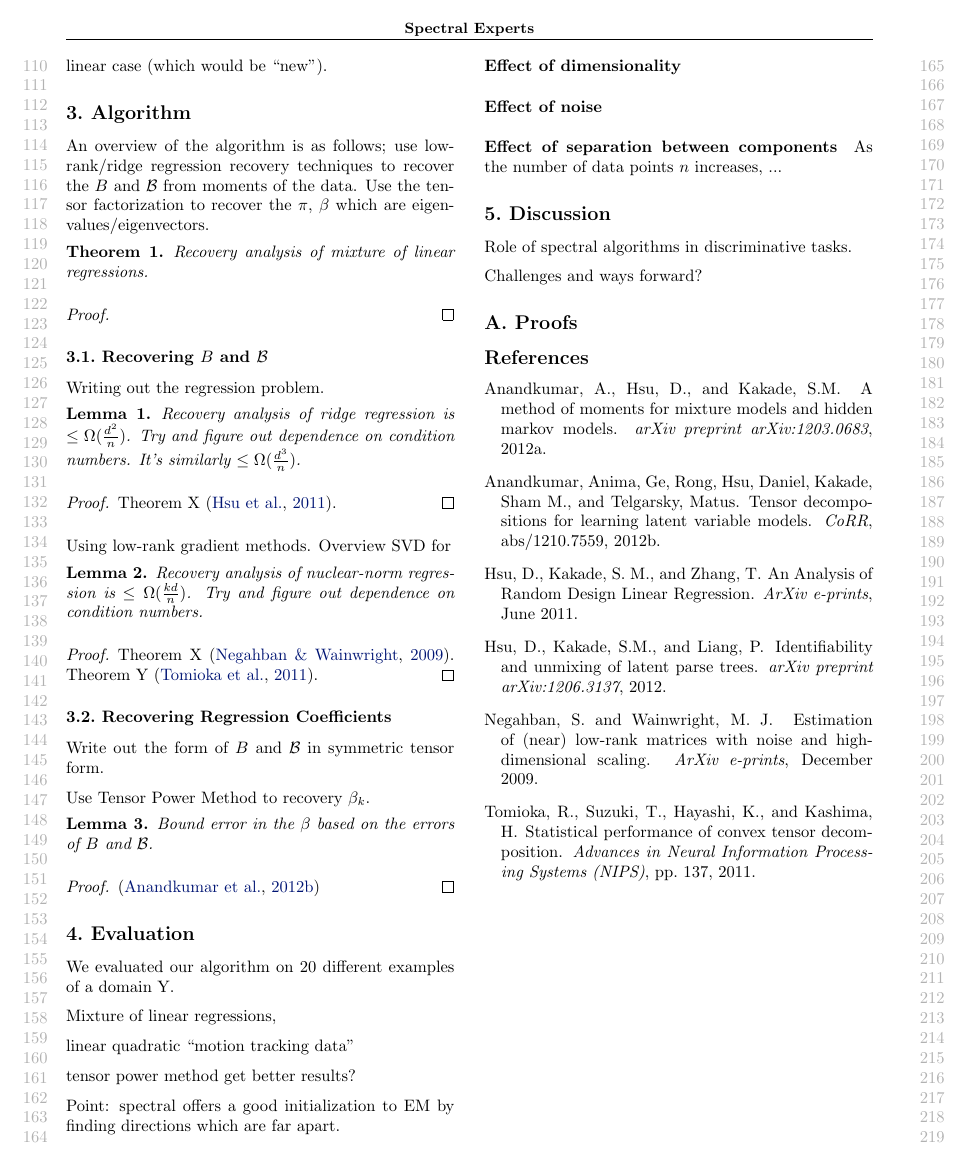
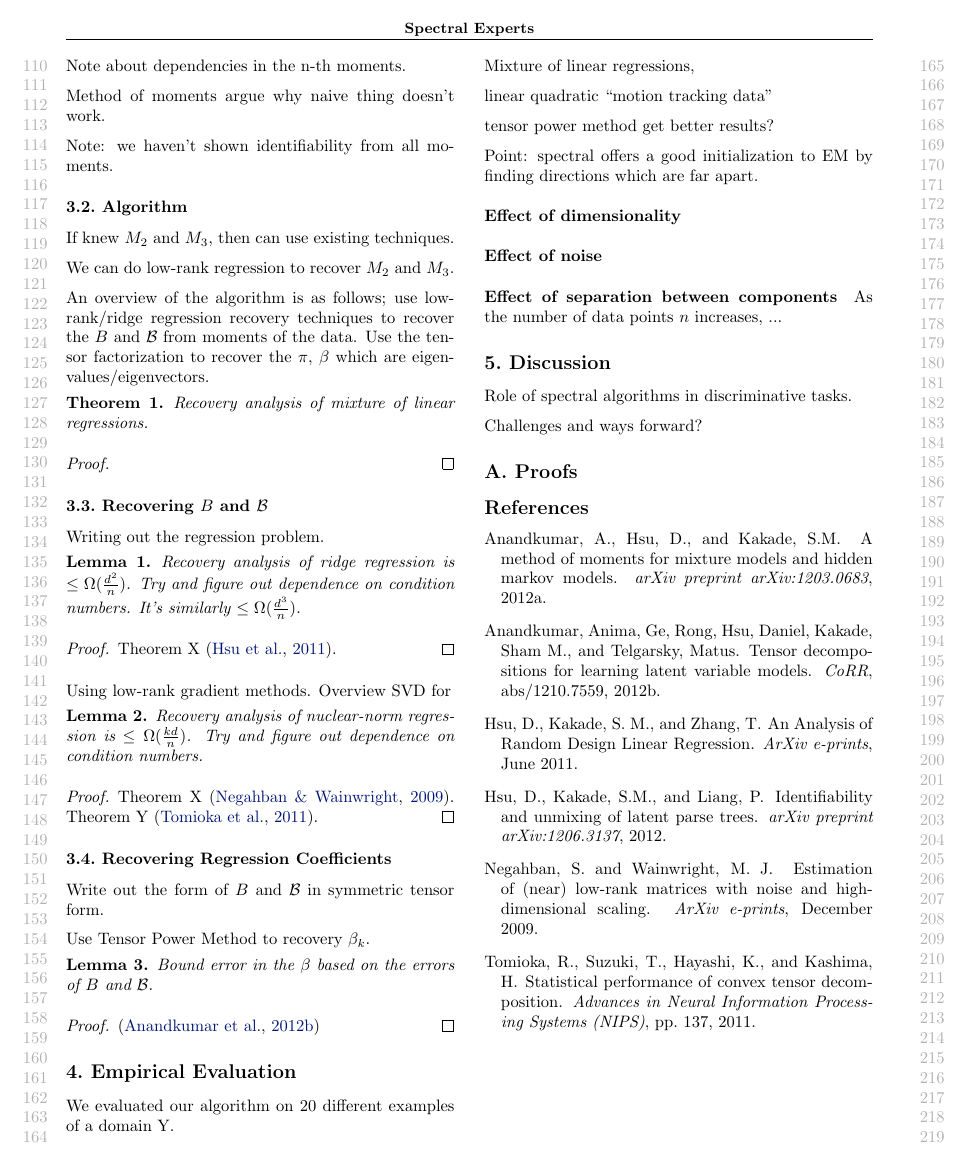
Before and after one commit to arunchaganty/spectral, a LaTeX paper (doc/icml2013/paper.tex, which reads doc/icml2013/algo.tex, doc/icml2013/evaluation.tex, doc/icml2013/model.tex): page 2 of 2. Compiled offline with pdfLaTeX.

Commit message:
rough changes

```diff
--- a/doc/icml2013/algo.tex
+++ b/doc/icml2013/algo.tex
@@ -2,3 +2,2 @@
 \label{sec:algo}
 
-An overview of the algorithm is as follows; use low-rank/ridge regression recovery techniques to recover the $B$ and $\mathcal{B}$ from moments of the data. Use the tensor factorization to recover the $\pi$, $\beta$ which are eigenvalues/eigenvectors.
@@ -5,3 +18,24 @@ An overview of the algorithm is as follows; use low-rank/ridge regression recove
+necessary if only get low lower moments up to $p$
+
+Note about dependencies in the n-th moments.
+
+Method of moments
+argue why naive thing doesn't work.
+
+Note: we haven't shown identifiability from all moments.
+
+\subsection{Algorithm}
+
+If knew $M_2$ and $M_3$, then can use existing techniques.
+
+We can do low-rank regression to recover $M_2$ and $M_3$.
+
+An overview of the algorithm is as follows; use low-rank/ridge regression
+recovery techniques to recover the $B$ and $\mathcal{B}$ from moments of the
+data. Use the tensor factorization to recover the $\pi$, $\beta$ which are
+eigenvalues/eigenvectors.
+
+% State algorithm
 
 \begin{theorem}
   Recovery analysis of mixture of linear regressions.
--- a/doc/icml2013/evaluation.tex
+++ b/doc/icml2013/evaluation.tex
@@ -1,4 +1,4 @@
-\section{Evaluation}
+\section{Empirical Evaluation}
 \label{sec:evaluation}
 
 We evaluated our algorithm on 20 different examples of a domain Y.
--- a/doc/icml2013/model.tex
+++ b/doc/icml2013/model.tex
@@ -36,2 +22,0 @@ Plot of the above scenario.
-Interesting question; how do these extend in the non-linear case (which
-would be ``new'').
```
Also changed, not shown: doc/icml2013/intro.tex (+20 -1 lines), doc/icml2013/paper.tex (+4 -2 lines), doc/icml2013/algo.tex (16 more changed lines), doc/icml2013/model.tex (20 more changed lines).
